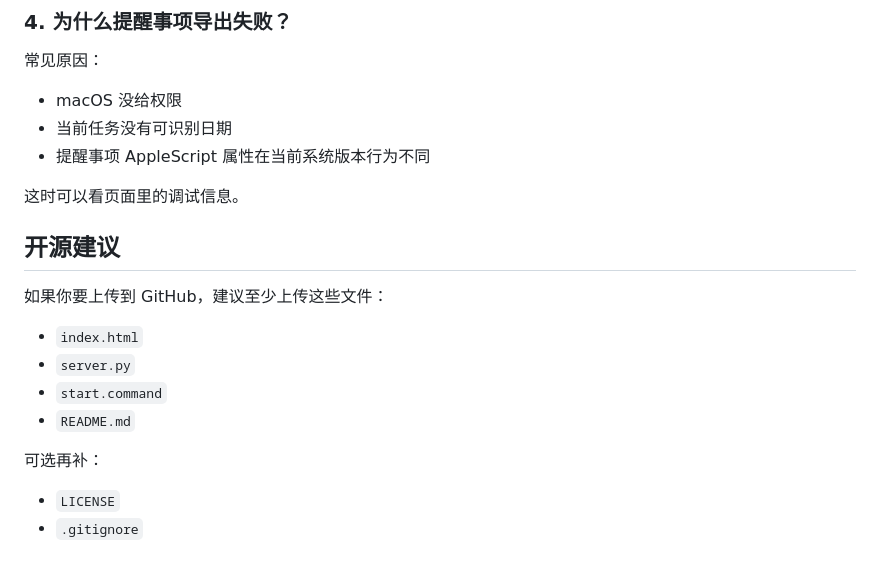
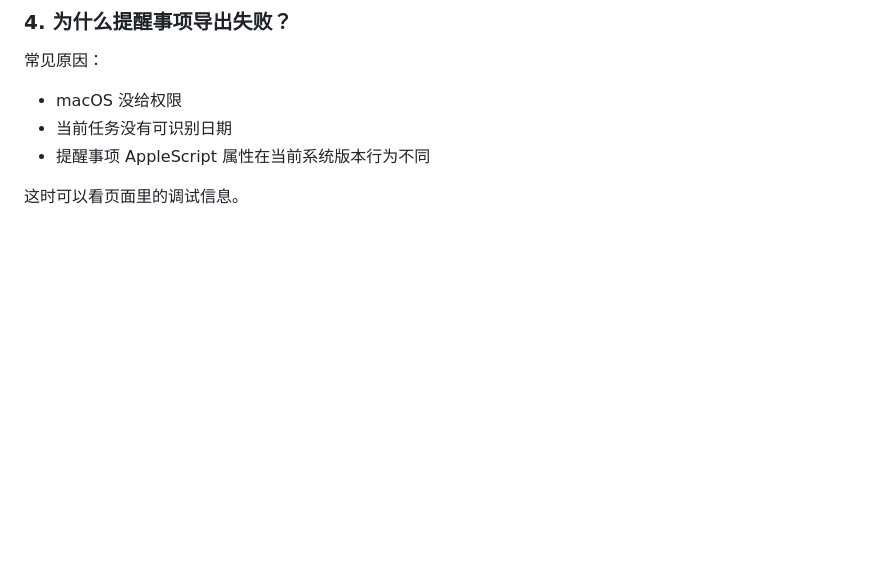
Before and after one commit to strawberryoh/chat-task-extractor, a Markdown page: README.md, the part around the change. Rendered like a GitHub page; blank space fills up the shorter version.

Commit message:
Delete open source suggestions section
Removed open source suggestions from README.

```diff
--- a/README.md
+++ b/README.md
@@ -161,17 +161,3 @@ http://127.0.0.1:8765/
 - 提醒事项 AppleScript 属性在当前系统版本行为不同
 
 这时可以看页面里的调试信息。
-
-## 开源建议
-
-如果你要上传到 GitHub，建议至少上传这些文件：
-
-- `index.html`
-- `server.py`
-- `start.command`
-- `README.md`
-
-可选再补：
-
-- `LICENSE`
-- `.gitignore`
```
